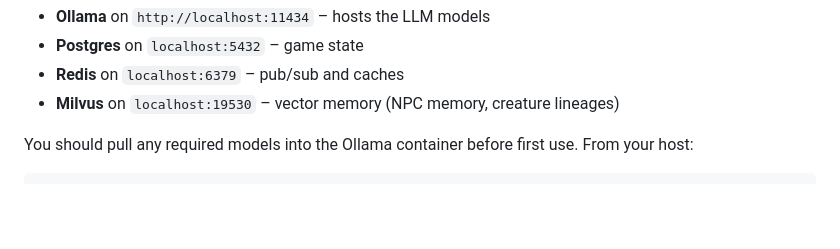
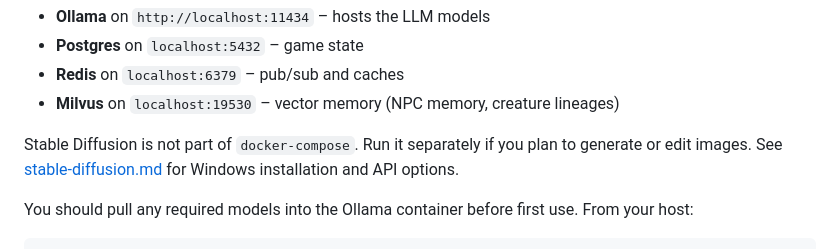
Before and after one commit to ibNez/Arcane-Realms, a Markdown page: docs/SETUP.md, the part around the change. Drawn GitHub-style; blank space fills up the shorter version.

Commit message:
docs: link stable diffusion guide

```diff
--- a/docs/SETUP.md
+++ b/docs/SETUP.md
@@ -42,6 +42,8 @@ This starts the following services (ports exposed on your machine):
 - **Postgres** on `localhost:5432` – game state
 - **Redis** on `localhost:6379` – pub/sub and caches
 - **Milvus** on `localhost:19530` – vector memory (NPC memory, creature lineages)
+
+Stable Diffusion is not part of `docker-compose`. Run it separately if you plan to generate or edit images. See [stable-diffusion.md](stable-diffusion.md) for Windows installation and API options.
 
 You should pull any required models into the Ollama container before first use. From your host:
 
```
Also changed, not shown: docs/20k-Scalability.md (+2 -2 lines), docs/stable-diffusion.md (added, +34 -0 lines).
